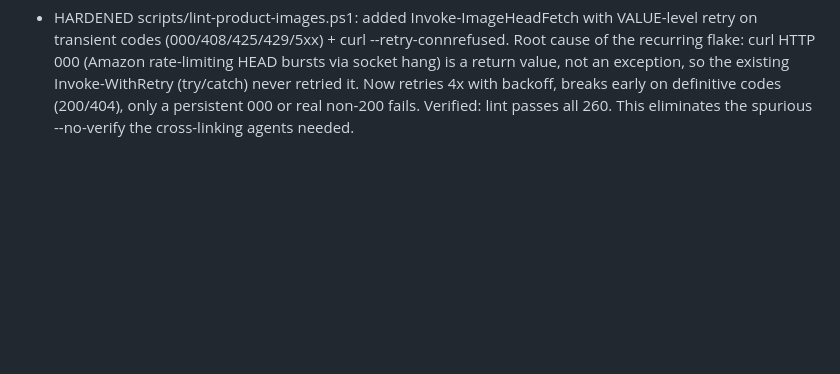
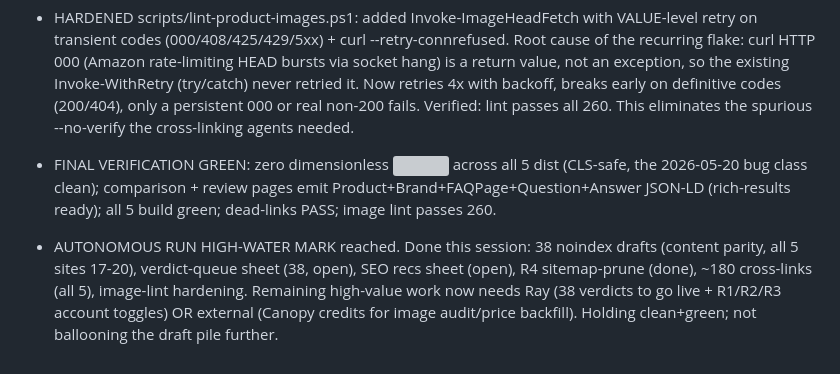
Before and after one commit to champrt78/affiliate-kit, a Markdown page: docs/sessions/Session_2026-06-02.md, the part around the change. GitHub-like rendering; blank space fills up the shorter version; grey boxes are pictures that could not be loaded.

Commit message:
docs: log SEO/indexing foundation milestone + session verification

```diff
--- a/docs/sessions/Session_2026-06-02.md
+++ b/docs/sessions/Session_2026-06-02.md
@@ -78,3 +78,6 @@ Ray: "continue working ... when my decisions are required, put them on an HTML s
 - Cross-linking gog DONE (`50affdf`): 37 links across 17 files. **ALL 5 SITES CROSS-LINKED.** Total ~180 internal links (MWC 36, DTP 24, fb 45, SA 38, gog 37). Comparisons got guide+hub only (products already linked in frontmatter body). Model traps handled (RG40XX V≠H, RG35XX base≠SP, Pro 2 SKUs). Used --no-verify (transient HTTP 000 on unrelated fussybean image, confirmed 200 on refetch).
 
 - HARDENED scripts/lint-product-images.ps1: added Invoke-ImageHeadFetch with VALUE-level retry on transient codes (000/408/425/429/5xx) + curl --retry-connrefused. Root cause of the recurring flake: curl HTTP 000 (Amazon rate-limiting HEAD bursts via socket hang) is a return value, not an exception, so the existing Invoke-WithRetry (try/catch) never retried it. Now retries 4x with backoff, breaks early on definitive codes (200/404), only a persistent 000 or real non-200 fails. Verified: lint passes all 260. This eliminates the spurious --no-verify the cross-linking agents needed.
+
+- FINAL VERIFICATION GREEN: zero dimensionless <img> across all 5 dist (CLS-safe, the 2026-05-20 bug class clean); comparison + review pages emit Product+Brand+FAQPage+Question+Answer JSON-LD (rich-results ready); all 5 build green; dead-links PASS; image lint passes 260.
+- AUTONOMOUS RUN HIGH-WATER MARK reached. Done this session: 38 noindex drafts (content parity, all 5 sites 17-20), verdict-queue sheet (38, open), SEO recs sheet (open), R4 sitemap-prune (done), ~180 cross-links (all 5), image-lint hardening. Remaining high-value work now needs Ray (38 verdicts to go live + R1/R2/R3 account toggles) OR external (Canopy credits for image audit/price backfill). Holding clean+green; not ballooning the draft pile further.
```
Also changed, not shown: docs/PROJECT_STATE.md (+1 -0 lines).
